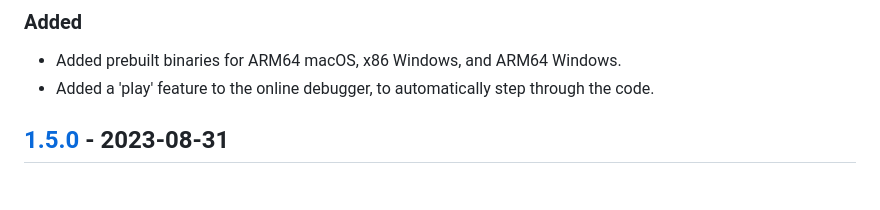
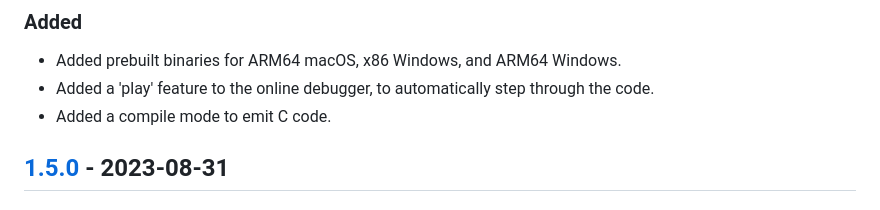
Before and after one commit to bbrk24/Trilangle, a Markdown page: CHANGELOG.md, the part around the change. Drawn GitHub-style.

Commit message:
add compiler to changelog

```diff
--- a/CHANGELOG.md
+++ b/CHANGELOG.md
@@ -8,6 +8,7 @@ All notable changes to this project will be documented in this file. See [Keep a
 
 - Added prebuilt binaries for ARM64 macOS, x86 Windows, and ARM64 Windows.
 - Added a 'play' feature to the online debugger, to automatically step through the code.
+- Added a compile mode to emit C code.
 
 ## [1.5.0] - 2023-08-31
 
```
